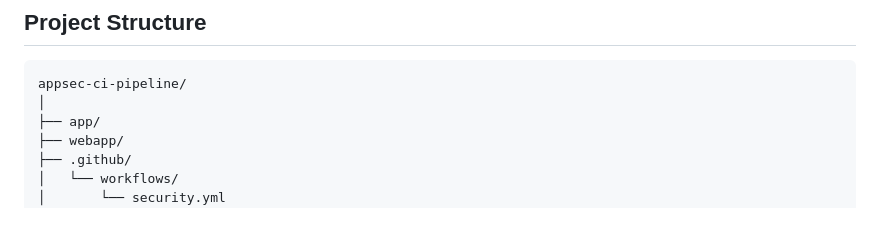
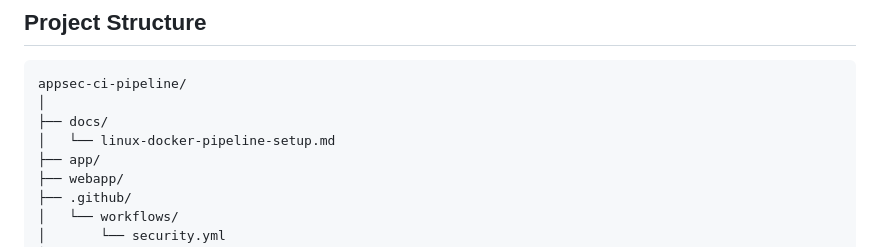
Before and after one commit to gauthamram57/appsec-ci-pipeline, a Markdown page: README.md, the part around the change. Rendered like a GitHub page; blank space fills up the shorter version.

Commit message:
docs: add Linux and Docker setup guide for AppSec CI pipeline

````diff
--- a/README.md
+++ b/README.md
@@ -206,6 +206,8 @@ The application is deployed on Render.
 ```text
 appsec-ci-pipeline/
 │
+├── docs/
+│   └── linux-docker-pipeline-setup.md
 ├── app/
 ├── webapp/
 ├── .github/
````
Also changed, not shown: docs/linux-docker-pipeline-setup.md (added, +39 -0 lines).
